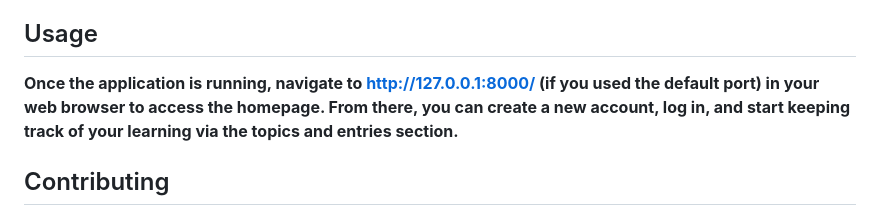
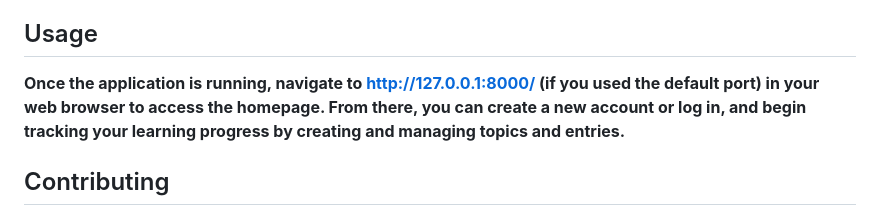
Before and after one commit to Oluwajuwon165/Learning_log, a Markdown page: README.md, the part around the change. GitHub-like rendering.

Commit message:
Portfolio_project README

```diff
--- a/README.md
+++ b/README.md
@@ -143,7 +143,7 @@ You can specify a different port other than 8000 if you intend not to use the de
 The specified command above designates port 8080, however, any port that is currently available can be selected for use.
 
 ## Usage
-**Once the application is running, navigate to http://127.0.0.1:8000/ (if you used the default port) in your web browser to access the homepage. From there, you can create a new account, log in, and start keeping track of your learning via the topics and entries section.**
+**Once the application is running, navigate to http://127.0.0.1:8000/ (if you used the default port) in your web browser to access the homepage. From there, you can create a new account or log in, and begin tracking your learning progress by creating and managing topics and entries.**
 
 ## Contributing
 Contributions to this project are welcome. If you would like to contribute, please fork this repository and submit a pull request.
```
